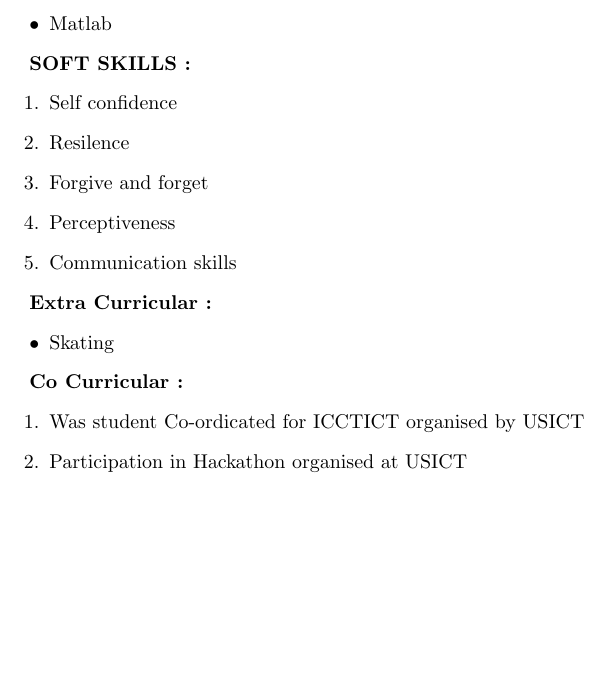
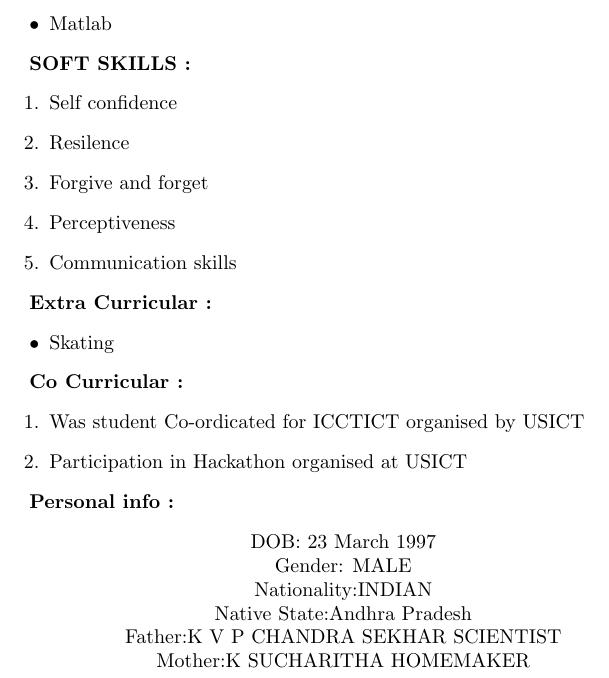
Before and after one commit to sumakar/sumakar_Resume, a LaTeX CV (sumakar_Resume.tex): part of page 2 of 2, cut so that both start at the same text, the shorter picture padded with empty space. Compiled offline with pdfLaTeX.

Commit message:
11th commit

```diff
--- a/sumakar_Resume.tex
+++ b/sumakar_Resume.tex
@@ -84,4 +84,15 @@
 		\item Participation in Hackathon organised at USICT
 
 		\end{enumerate}
+
+\textbf{Personal info :}
+		\begin{center}
+			DOB: 23 March 1997\\
+			Gender: MALE\\
+			Nationality:INDIAN\\
+			Native State:Andhra Pradesh\\
+		    Father:K V P  CHANDRA SEKHAR SCIENTIST\\
+	     	Mother:K SUCHARITHA   HOMEMAKER\\
+
+		\end{center}
 \end{document}
```
Also changed, not shown: sumakar_Resume.pdf, 2 other files.
